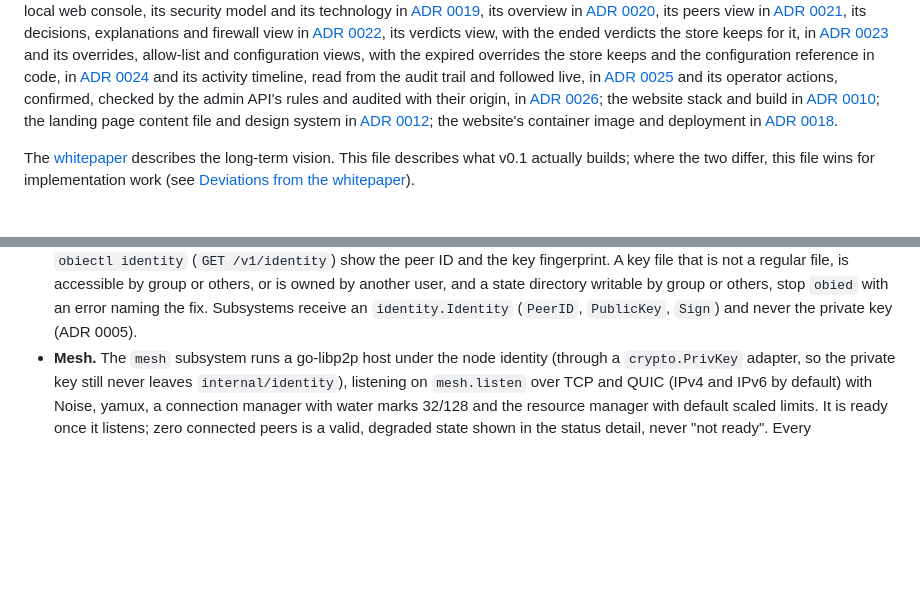
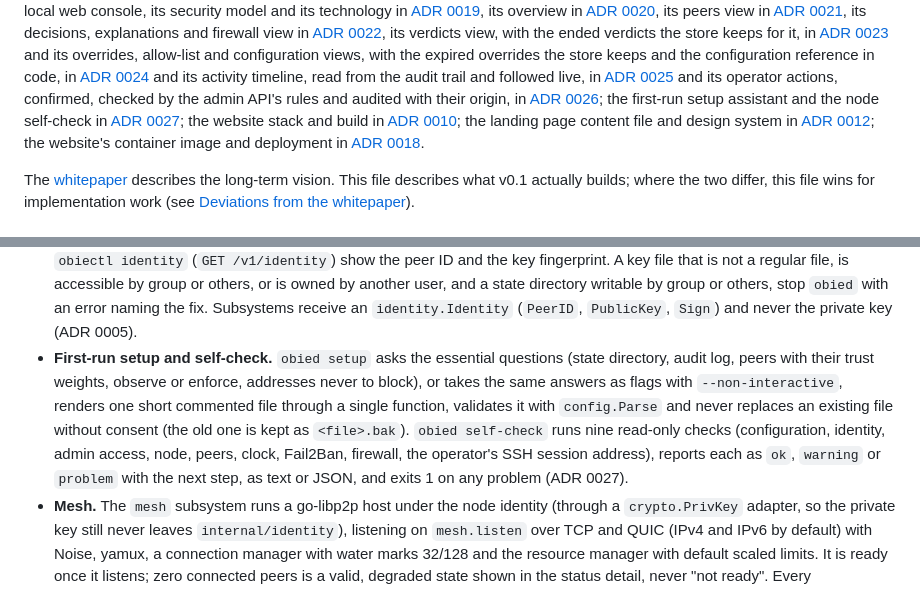
Before and after one commit to MNCloudwerksTechnology/OBIE-Open-Ban-Intelligence-Exchange, a Markdown page: ARCHITECTURE.md, 2 parts joined by grey strips. Rendered like a GitHub page; blank space fills up the shorter version.

Commit message:
docs(adr): record the setup assistant and self-check design of WP-1693 (ADR 0027)
Co-Authored-By: Claude Opus 5.5 (1M context) <noreply@anthropic.com>

```diff
--- a/ARCHITECTURE.md
+++ b/ARCHITECTURE.md
@@ -51,7 +51,9 @@ its activity timeline, read from the audit trail and followed live, in
 [ADR 0025](documentation/adr/0025-console-activity-timeline.md) and its
 operator actions, confirmed, checked by the admin API's rules and audited
 with their origin, in
-[ADR 0026](documentation/adr/0026-console-operator-actions.md); the website
+[ADR 0026](documentation/adr/0026-console-operator-actions.md); the
+first-run setup assistant and the node self-check in
+[ADR 0027](documentation/adr/0027-setup-assistant-and-self-check.md); the website
 stack and build in
 [ADR 0010](documentation/adr/0010-website-stack-and-build.md); the landing
 page content file and design system in
@@ -183,6 +185,17 @@ Only the packages that exist today are listed in detail; the remaining
   directory writable by group or others, stop `obied` with an error naming
   the fix. Subsystems receive an `identity.Identity`
   (`PeerID`, `PublicKey`, `Sign`) and never the private key (ADR 0005).
+- **First-run setup and self-check.** `obied setup` asks the essential
+  questions (state directory, audit log, peers with their trust weights,
+  observe or enforce, addresses never to block), or takes the same answers
+  as flags with `--non-interactive`, renders one short commented file
+  through a single function, validates it with `config.Parse` and never
+  replaces an existing file without consent (the old one is kept as
+  `<file>.bak`). `obied self-check` runs nine read-only checks
+  (configuration, identity, admin access, node, peers, clock, Fail2Ban,
+  firewall, the operator's SSH session address), reports each as `ok`,
+  `warning` or `problem` with the next step, as text or JSON, and exits 1
+  on any problem (ADR 0027).
 - **Mesh.** The `mesh` subsystem runs a go-libp2p host under the node
   identity (through a `crypto.PrivKey` adapter, so the private key still never
   leaves `internal/identity`), listening on `mesh.listen` over TCP and QUIC
```
Also changed, not shown: documentation/adr/0027-setup-assistant-and-self-check.md (added, +86 -0 lines).
